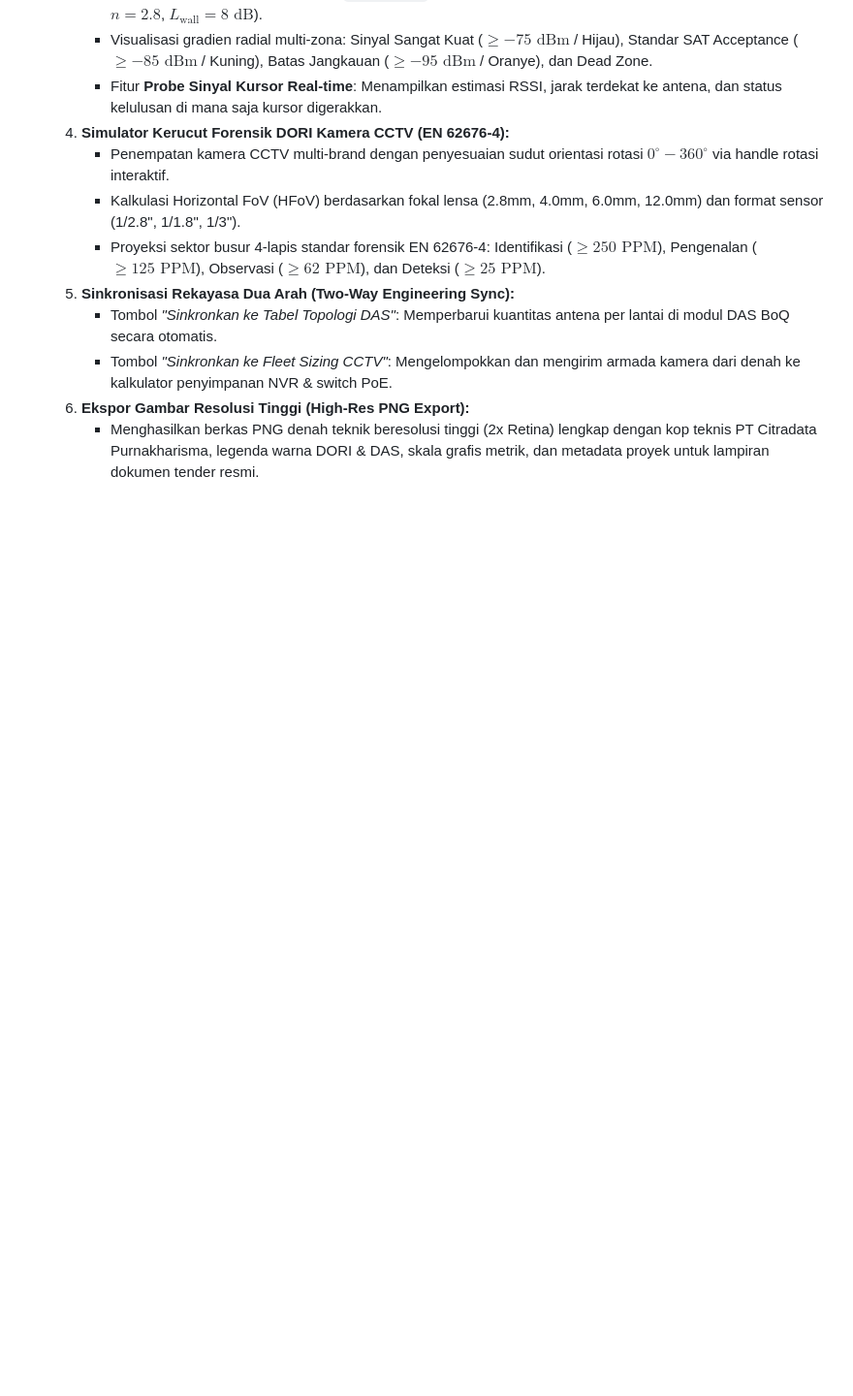
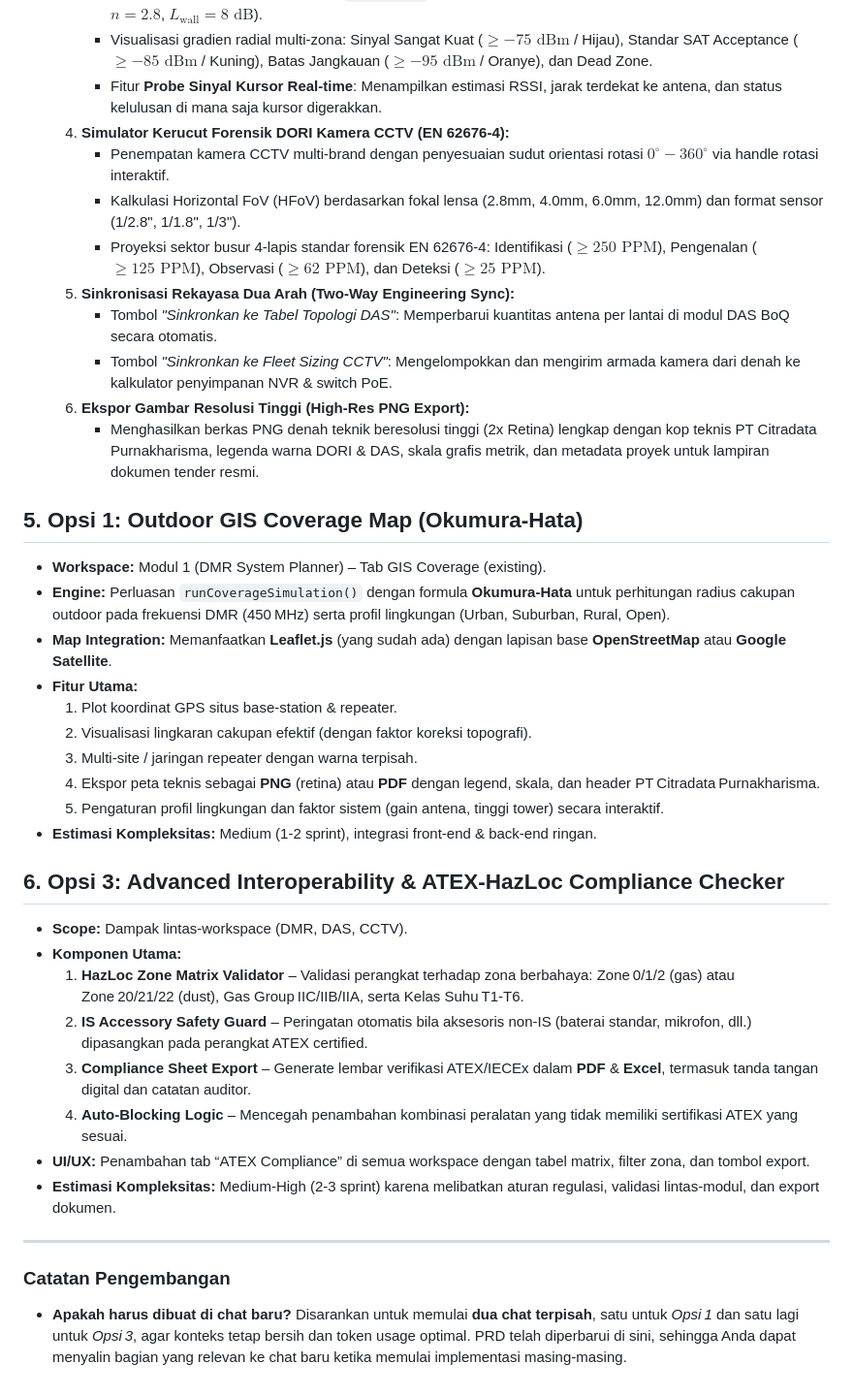
Before and after one commit to tech-sol-id/cdpk-system-planner, a Markdown page: PRD-New.md, the part around the change. Shown at 97% size. GitHub-like rendering; blank space fills up the shorter version.

Commit message:
Update PRD: add Opsi 1 Outdoor GIS Coverage Map and Opsi 3 ATEX Compliance specifications

```diff
--- a/PRD-New.md
+++ b/PRD-New.md
@@ -472,3 +472,32 @@ Berdasarkan keselarasan portofolio produk PT Citradata Purnakharisma (Motorola S
      * Tombol *"Sinkronkan ke Fleet Sizing CCTV"*: Mengelompokkan dan mengirim armada kamera dari denah ke kalkulator penyimpanan NVR & switch PoE.
   6. **Ekspor Gambar Resolusi Tinggi (High-Res PNG Export):**
      * Menghasilkan berkas PNG denah teknik beresolusi tinggi (2x Retina) lengkap dengan kop teknis PT Citradata Purnakharisma, legenda warna DORI & DAS, skala grafis metrik, dan metadata proyek untuk lampiran dokumen tender resmi.
+
+
+
+## 5. Opsi 1: Outdoor GIS Coverage Map (Okumura‑Hata)
+- **Workspace:** Modul 1 (DMR System Planner) – Tab GIS Coverage (existing).
+- **Engine:** Perluasan `runCoverageSimulation()` dengan formula **Okumura‑Hata** untuk perhitungan radius cakupan outdoor pada frekuensi DMR (450 MHz) serta profil lingkungan (Urban, Suburban, Rural, Open).
+- **Map Integration:** Memanfaatkan **Leaflet.js** (yang sudah ada) dengan lapisan base **OpenStreetMap** atau **Google Satellite**.
+- **Fitur Utama:**
+  1. Plot koordinat GPS situs base‑station & repeater.
+  2. Visualisasi lingkaran cakupan efektif (dengan faktor koreksi topografi).
+  3. Multi‑site / jaringan repeater dengan warna terpisah.
+  4. Ekspor peta teknis sebagai **PNG** (retina) atau **PDF** dengan legend, skala, dan header PT Citradata Purnakharisma.
+  5. Pengaturan profil lingkungan dan faktor sistem (gain antena, tinggi tower) secara interaktif.
+- **Estimasi Kompleksitas:** Medium (1‑2 sprint), integrasi front‑end & back‑end ringan.
+
+## 6. Opsi 3: Advanced Interoperability & ATEX‑HazLoc Compliance Checker
+- **Scope:** Dampak lintas‑workspace (DMR, DAS, CCTV).
+- **Komponen Utama:**
+  1. **HazLoc Zone Matrix Validator** – Validasi perangkat terhadap zona berbahaya: Zone 0/1/2 (gas) atau Zone 20/21/22 (dust), Gas Group IIC/IIB/IIA, serta Kelas Suhu T1‑T6.
+  2. **IS Accessory Safety Guard** – Peringatan otomatis bila aksesoris non‑IS (baterai standar, mikrofon, dll.) dipasangkan pada perangkat ATEX certified.
+  3. **Compliance Sheet Export** – Generate lembar verifikasi ATEX/IECEx dalam **PDF** & **Excel**, termasuk tanda tangan digital dan catatan auditor.
+  4. **Auto‑Blocking Logic** – Mencegah penambahan kombinasi peralatan yang tidak memiliki sertifikasi ATEX yang sesuai.
+- **UI/UX:** Penambahan tab “ATEX Compliance” di semua workspace dengan tabel matrix, filter zona, dan tombol export.
+- **Estimasi Kompleksitas:** Medium‑High (2‑3 sprint) karena melibatkan aturan regulasi, validasi lintas‑modul, dan export dokumen.
+
+---
+
+### Catatan Pengembangan
+- **Apakah harus dibuat di chat baru?** Disarankan untuk memulai **dua chat terpisah**, satu untuk *Opsi 1* dan satu lagi untuk *Opsi 3*, agar konteks tetap bersih dan token usage optimal. PRD telah diperbarui di sini, sehingga Anda dapat menyalin bagian yang relevan ke chat baru ketika memulai implementasi masing‑masing.
```
